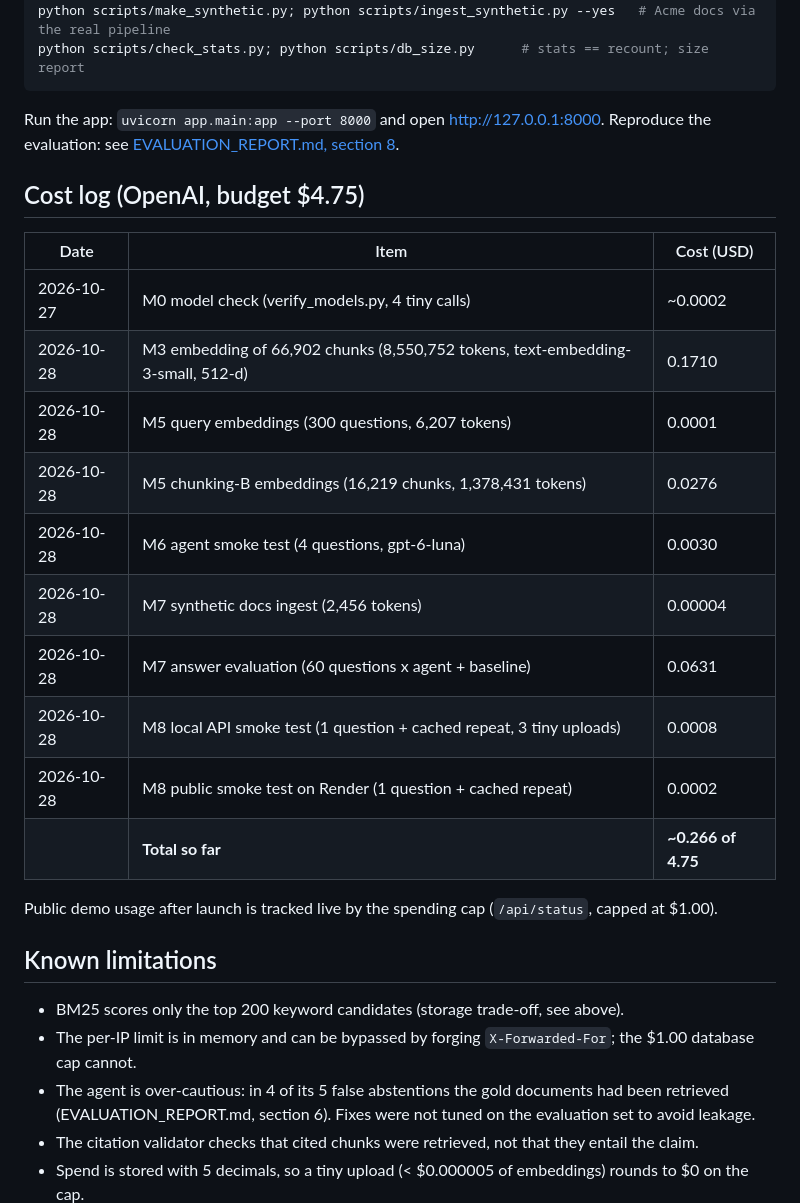
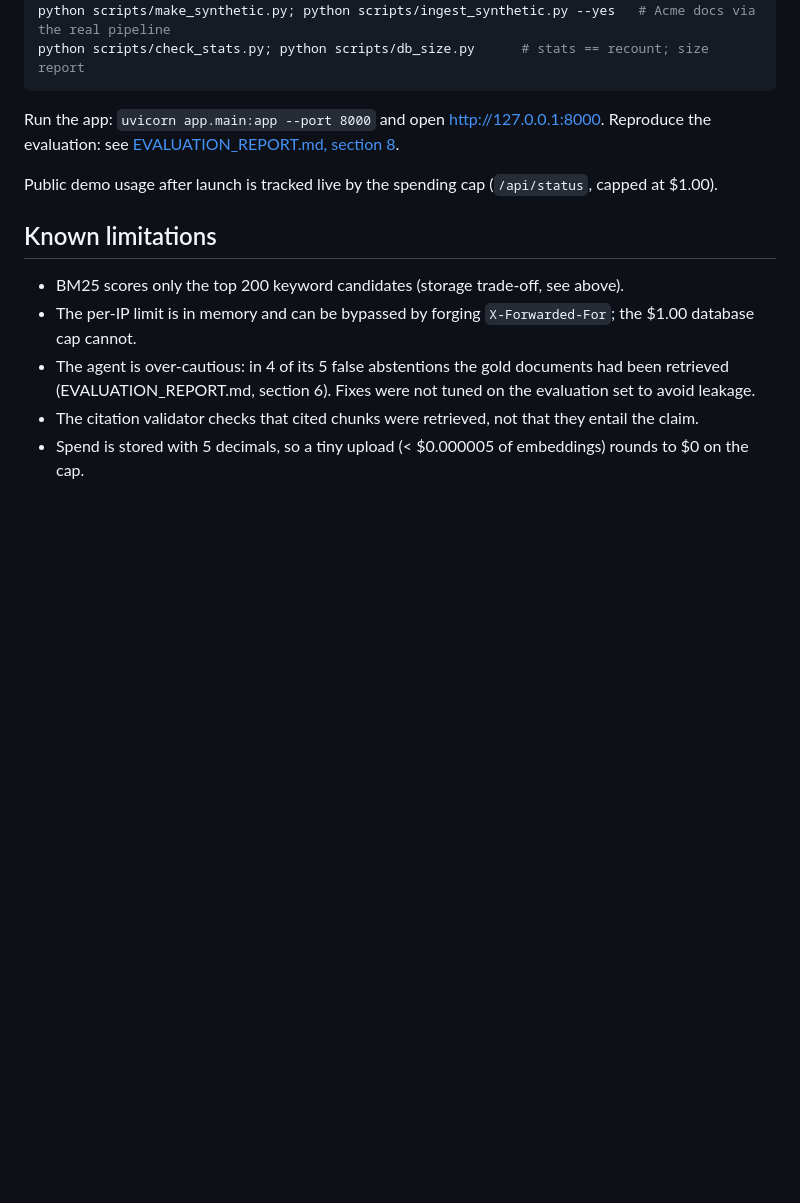
Before and after one commit to Dularidze9/ai-investigation-engine, a Markdown page: README.md, the part around the change. Drawn GitHub-style; blank space fills up the shorter version.

```diff
--- a/README.md
+++ b/README.md
@@ -118,20 +118,6 @@ python scripts/check_stats.py; python scripts/db_size.py      # stats == recount
 Run the app: `uvicorn app.main:app --port 8000` and open http://127.0.0.1:8000.
 Reproduce the evaluation: see [EVALUATION_REPORT.md, section 8](EVALUATION_REPORT.md#8-reproduce).
 
-## Cost log (OpenAI, budget $4.75)
-| Date | Item | Cost (USD) |
-|---|---|---|
-| 2026-10-27 | M0 model check (verify_models.py, 4 tiny calls) | ~0.0002 |
-| 2026-10-28 | M3 embedding of 66,902 chunks (8,550,752 tokens, text-embedding-3-small, 512-d) | 0.1710 |
-| 2026-10-28 | M5 query embeddings (300 questions, 6,207 tokens) | 0.0001 |
-| 2026-10-28 | M5 chunking-B embeddings (16,219 chunks, 1,378,431 tokens) | 0.0276 |
-| 2026-10-28 | M6 agent smoke test (4 questions, gpt-6-luna) | 0.0030 |
-| 2026-10-28 | M7 synthetic docs ingest (2,456 tokens) | 0.00004 |
-| 2026-10-28 | M7 answer evaluation (60 questions x agent + baseline) | 0.0631 |
-| 2026-10-28 | M8 local API smoke test (1 question + cached repeat, 3 tiny uploads) | 0.0008 |
-| 2026-10-28 | M8 public smoke test on Render (1 question + cached repeat) | 0.0002 |
-| | **Total so far** | **~0.266 of 4.75** |
-
 Public demo usage after launch is tracked live by the spending cap (`/api/status`, capped at $1.00).
 
 ## Known limitations
```
